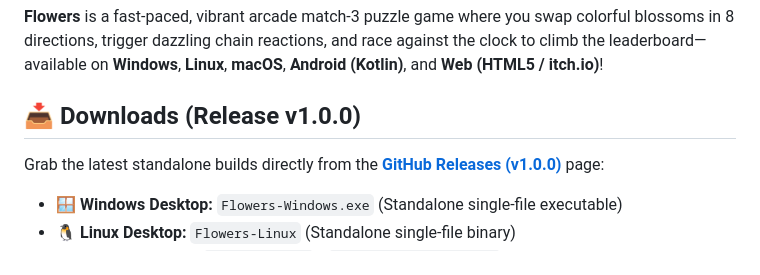
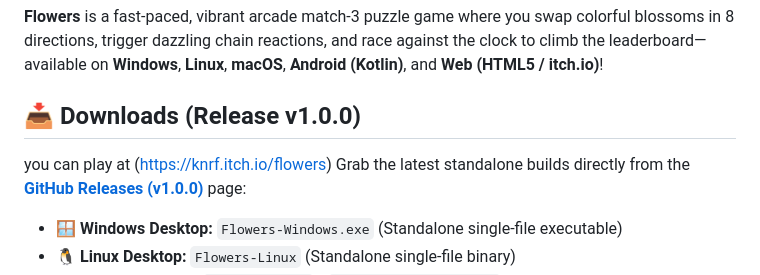
Before and after one commit to Frankmau5/flowers, a Markdown page: README.md, the part around the change. GitHub-like rendering.

Commit message:
Update README.md
added url

```diff
--- a/README.md
+++ b/README.md
@@ -4,6 +4,7 @@
 
 ## 📥 Downloads (Release v1.0.0)
 
+you can play at (https://knrf.itch.io/flowers)
 Grab the latest standalone builds directly from the [**GitHub Releases (v1.0.0)**](https://github.com/Frankmau5/flowers/releases/tag/v1.0.0) page:
 
 * 🪟 **Windows Desktop:** `Flowers-Windows.exe` (Standalone single-file executable)
```
